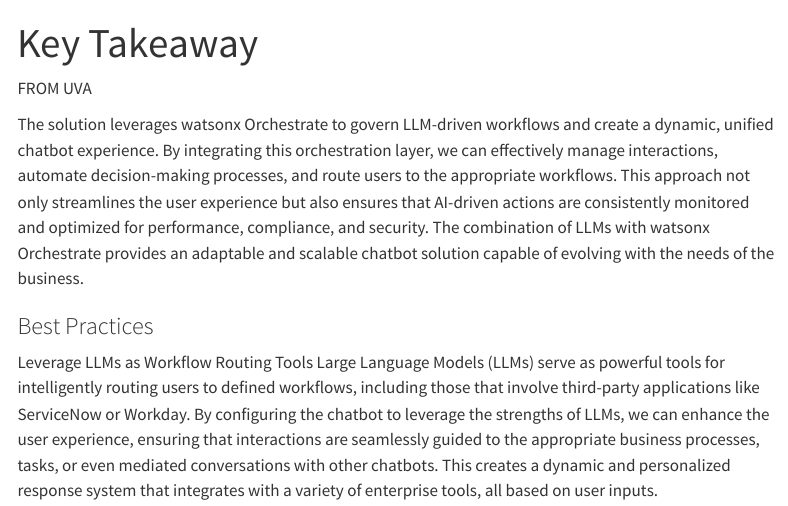
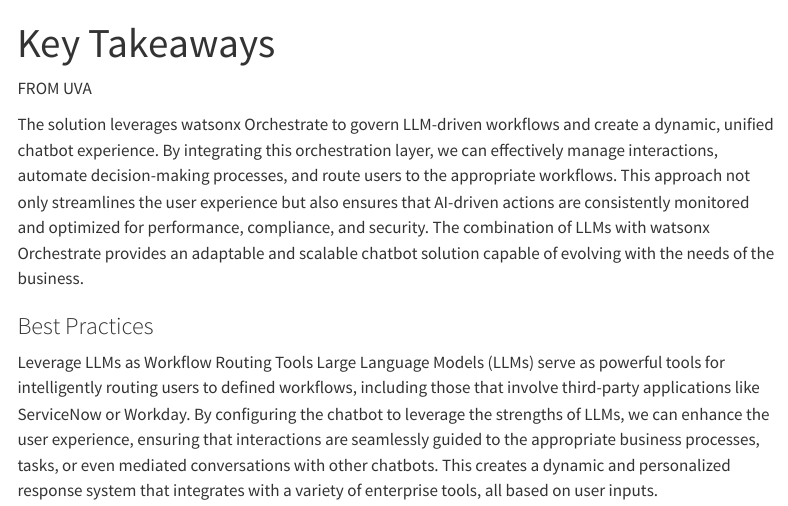
Before and after one commit to ibm-client-engineering/solution-template-quarto, a Quarto document (key-takeaway.qmd): the page in a window 1100 px wide, from its top. Rendered offline with R 4.5, knitr and Pandoc in place of Quarto, with nearby package versions; menus at the side of the page are left out.

Commit message:
changed expandable deatures

```diff
--- a/_quarto.yml
+++ b/_quarto.yml
@@ -11,6 +11,7 @@
     - title: "Contents"
       style: docked
       background: light
+      collapse-level: 1
       search: true
       contents:
         - href: index.qmd
@@ -31,7 +32,7 @@
             href: steptwo-imp.qmd
           - text: Step Three
             href: stepthree-imp.qmd
-        - text: Key Takeaway
+        - text: Key Takeaways
           href: key-takeaway.qmd
 
 
--- a/key-takeaway.qmd
+++ b/key-takeaway.qmd
@@ -1,5 +1,5 @@
 ---
-title: "Key Takeaway"
+title: "Key Takeaways"
 format: html
 ---
 
```
